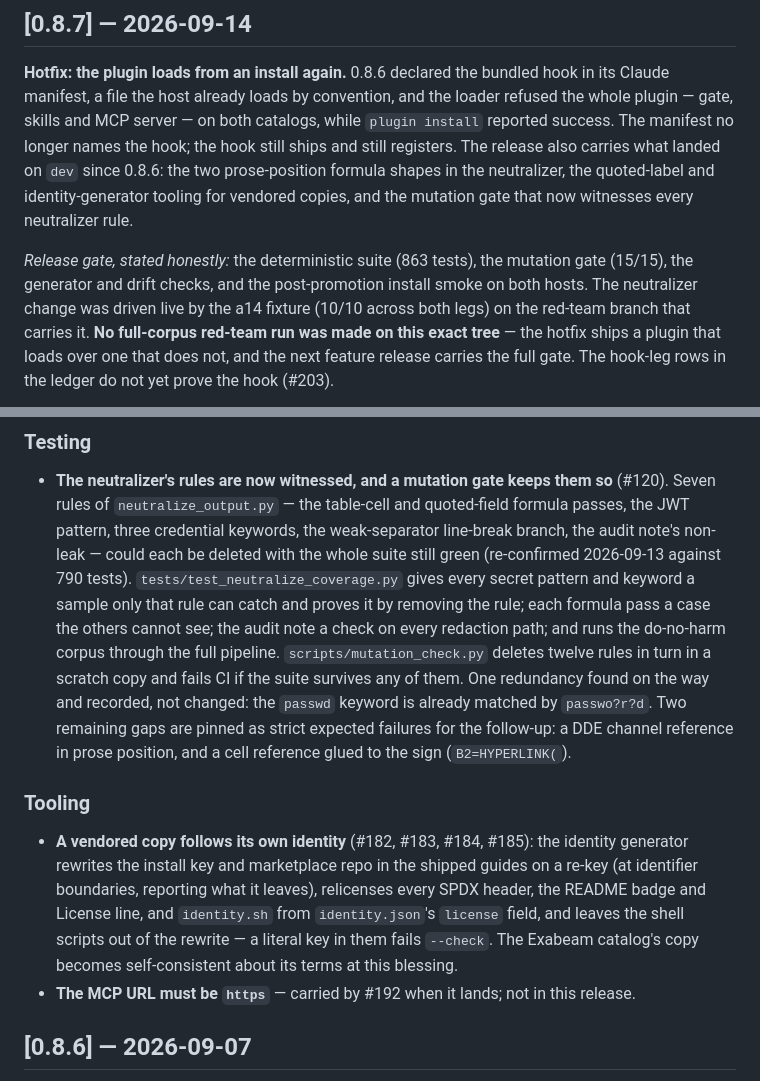
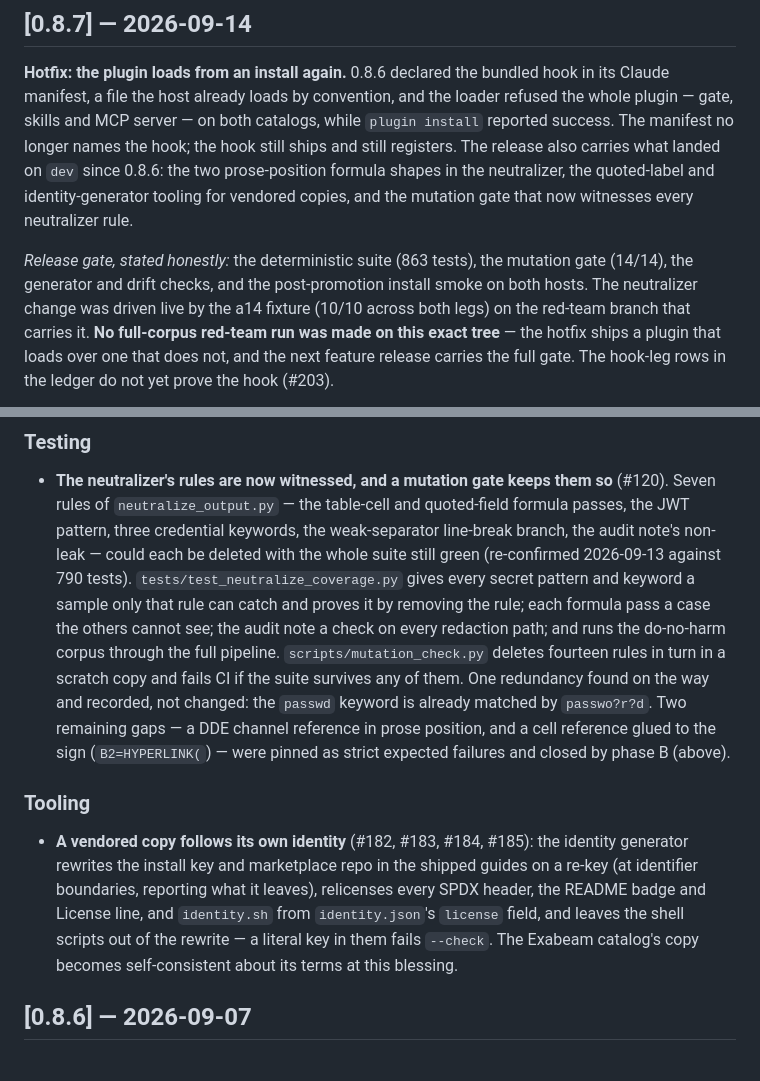
Before and after one commit to open-agent-ai-security/socxen, a Markdown page: CHANGELOG.md, 2 parts joined by grey strips. Drawn GitHub-style.

Commit message:
release notes 0.8.7: the mutation count is fourteen, phase B closed the two pinned gaps, the ledger row points where the fixture rows will land (#206)
Docs only — the 0.8.7 notes on dev carried the #193 entry's pre-phase-B wording (twelve rules,
two gaps still open) and a mutation count of fifteen; the gate on this tree is fourteen and the
gaps closed in #195. The ledger row said the a14 rows were 'above'; they arrive with #199/#200.
The Tooling line about #192 said what is NOT in the release, which a release note need not.


Claude-Session: https://claude.ai/code/session_016Q9UohWfy2scPhr4pavhqd

Co-authored-by: Claude Fable 5.1 <noreply@anthropic.com>

```diff
--- a/CHANGELOG.md
+++ b/CHANGELOG.md
@@ -17,7 +17,7 @@ the hook still ships and still registers. The release also carries what landed o
 two prose-position formula shapes in the neutralizer, the quoted-label and identity-generator tooling for
 vendored copies, and the mutation gate that now witnesses every neutralizer rule.
 
-*Release gate, stated honestly:* the deterministic suite (863 tests), the mutation gate (15/15), the generator
+*Release gate, stated honestly:* the deterministic suite (863 tests), the mutation gate (14/14), the generator
 and drift checks, and the post-promotion install smoke on both hosts. The neutralizer change was driven live
 by the a14 fixture (10/10 across both legs) on the red-team branch that carries it. **No full-corpus red-team
 run was made on this exact tree** — the hotfix ships a plugin that loads over one that does not, and the next
@@ -56,11 +56,11 @@ feature release carries the full gate. The hook-leg rows in the ledger do not ye
   `tests/test_neutralize_coverage.py` gives every secret pattern and keyword a sample only that rule can
   catch and proves it by removing the rule; each formula pass a case the others cannot see; the audit
   note a check on every redaction path; and runs the do-no-harm corpus through the full pipeline.
-  `scripts/mutation_check.py` deletes twelve rules in turn in a scratch copy and fails CI if the suite
+  `scripts/mutation_check.py` deletes fourteen rules in turn in a scratch copy and fails CI if the suite
   survives any of them. One redundancy found on the way and recorded, not changed: the `passwd`
-  keyword is already matched by `passwo?r?d`. Two remaining gaps are pinned as strict expected
-  failures for the follow-up: a DDE channel reference in prose position, and a cell reference glued to
-  the sign (`B2=HYPERLINK(`).
+  keyword is already matched by `passwo?r?d`. Two remaining gaps — a DDE channel reference in prose
+  position, and a cell reference glued to the sign (`B2=HYPERLINK(`) — were pinned as strict expected
+  failures and closed by phase B (above).
 
 ### Tooling
 
@@ -69,7 +69,6 @@ feature release carries the full gate. The hook-leg rows in the ledger do not ye
   what it leaves), relicenses every SPDX header, the README badge and License line, and `identity.sh` from
   `identity.json`'s `license` field, and leaves the shell scripts out of the rewrite — a literal key in them
   fails `--check`. The Exabeam catalog's copy becomes self-consistent about its terms at this blessing.
-- **The MCP URL must be `https`** — carried by #192 when it lands; not in this release.
 
 ## [0.8.6] — 2026-09-07
 
```
Also changed, not shown: security/redteam/HISTORY.md (+1 -1 lines).
